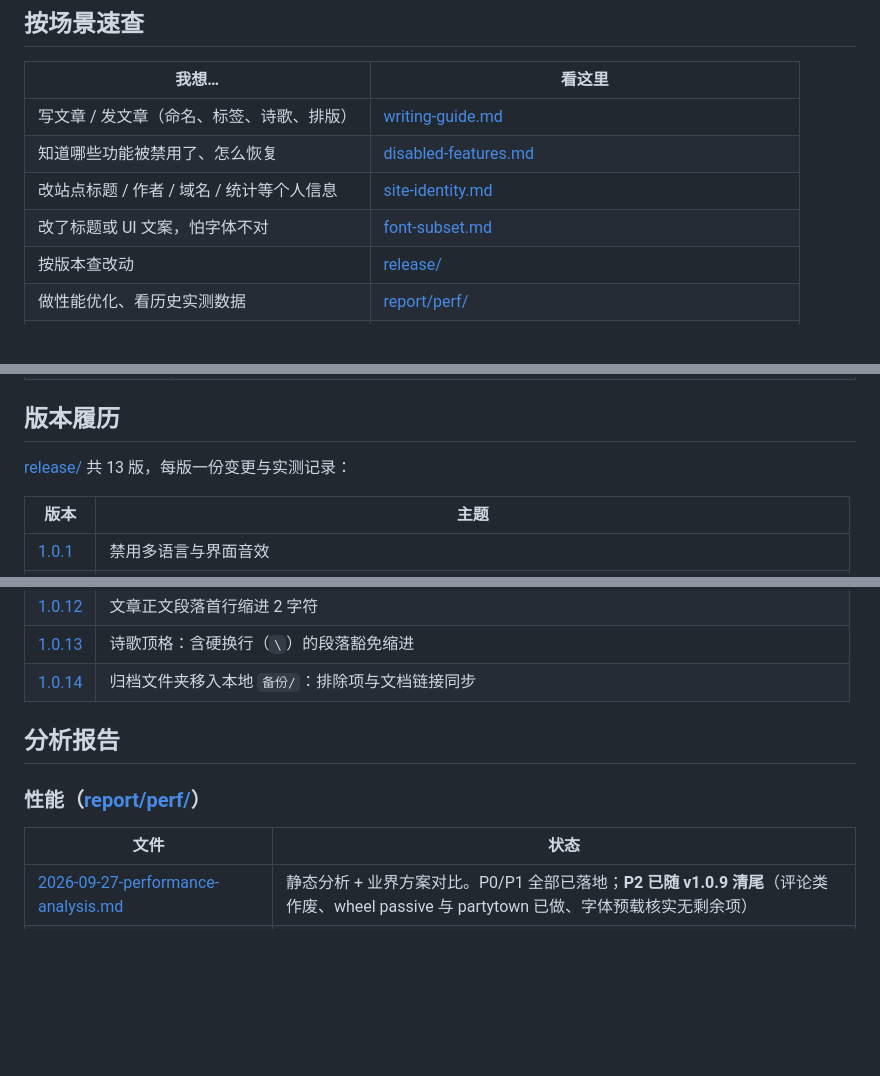
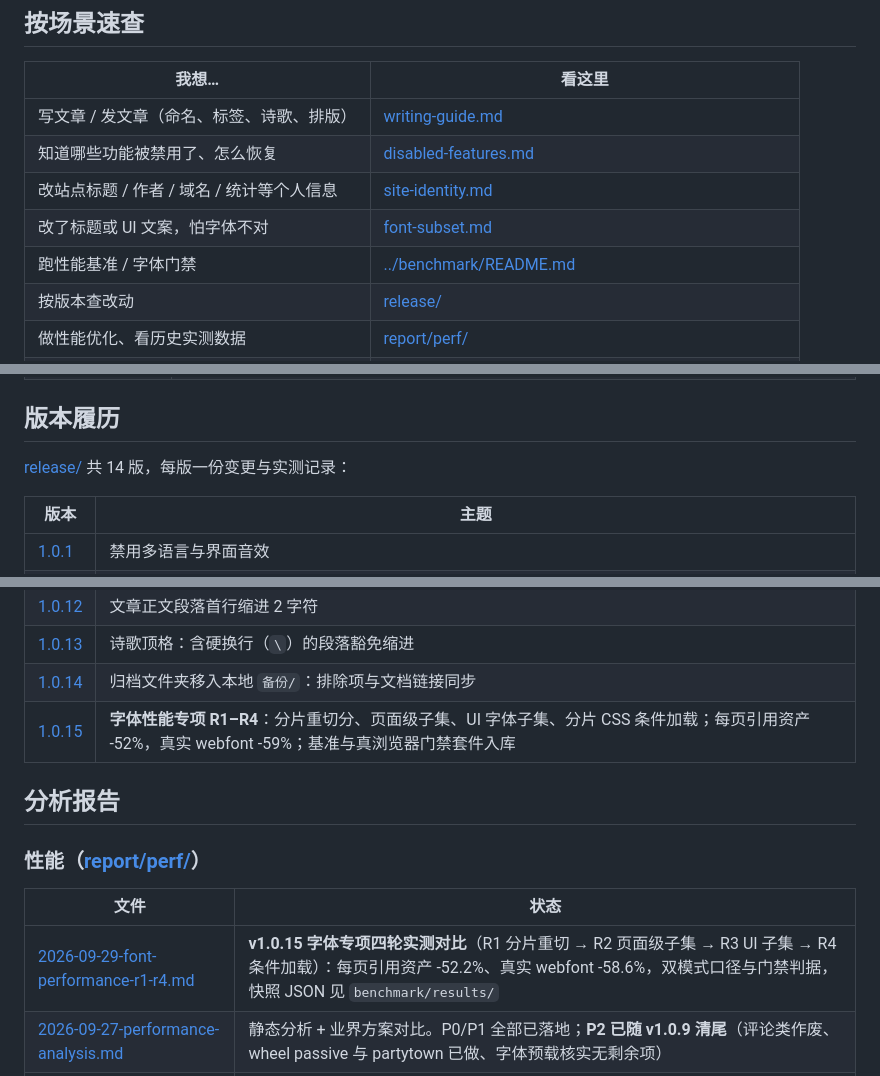
Before and after one commit to Guiyuan1111/guiyuan1111.cn, a Markdown page: note/README.md, 3 parts joined by grey strips. GitHub-like rendering; blank space fills up the shorter version.

Commit message:
docs(note): 索引更新至 v1.0.15
版本履历加 1.0.15 行（字体专项 R1–R4）、性能报告表加对比报告条目、
速查表加基准/门禁入口。

```diff
--- a/note/README.md
+++ b/note/README.md
@@ -17,6 +17,7 @@ guiyuan1111.cn（基于 astro-theme-retypeset 的静态博客）的全部项目
 | 知道哪些功能被禁用了、怎么恢复 | [disabled-features.md](./disabled-features.md) |
 | 改站点标题 / 作者 / 域名 / 统计等个人信息 | [site-identity.md](./site-identity.md) |
 | 改了标题或 UI 文案，怕字体不对 | [font-subset.md](./font-subset.md) |
+| 跑性能基准 / 字体门禁 | [../benchmark/README.md](../benchmark/README.md) |
 | 按版本查改动 | [release/](./release/) |
 | 做性能优化、看历史实测数据 | [report/perf/](./report/perf/) |
 | 了解项目架构与运行原理 | [codebase-analysis/](./codebase-analysis/)（⚠️ 已标注过时，先读其总览横幅） |
@@ -36,7 +37,7 @@ guiyuan1111.cn（基于 astro-theme-retypeset 的静态博客）的全部项目
 
 ## 版本履历
 
-[release/](./release/) 共 13 版，每版一份变更与实测记录：
+[release/](./release/) 共 14 版，每版一份变更与实测记录：
 
 | 版本 | 主题 |
 | --- | --- |
@@ -54,6 +55,7 @@ guiyuan1111.cn（基于 astro-theme-retypeset 的静态博客）的全部项目
 | [1.0.12](./release/1.0.12.md) | 文章正文段落首行缩进 2 字符 |
 | [1.0.13](./release/1.0.13.md) | 诗歌顶格：含硬换行（`\`）的段落豁免缩进 |
 | [1.0.14](./release/1.0.14.md) | 归档文件夹移入本地 `备份/`：排除项与文档链接同步 |
+| [1.0.15](./release/1.0.15.md) | **字体性能专项 R1–R4**：分片重切分、页面级子集、UI 字体子集、分片 CSS 条件加载；每页引用资产 -52%，真实 webfont -59%；基准与真浏览器门禁套件入库 |
 
 ## 分析报告
 
@@ -61,6 +63,7 @@ guiyuan1111.cn（基于 astro-theme-retypeset 的静态博客）的全部项目
 
 | 文件 | 状态 |
 | --- | --- |
+| [2026-09-29-font-performance-r1-r4.md](./report/perf/2026-09-29-font-performance-r1-r4.md) | **v1.0.15 字体专项四轮实测对比**（R1 分片重切 → R2 页面级子集 → R3 UI 子集 → R4 条件加载）：每页引用资产 -52.2%、真实 webfont -58.6%，双模式口径与门禁判据，快照 JSON 见 `benchmark/results/` |
 | [2026-09-27-performance-analysis.md](./report/perf/2026-09-27-performance-analysis.md) | 静态分析 + 业界方案对比。P0/P1 全部已落地；**P2 已随 v1.0.9 清尾**（评论类作废、wheel passive 与 partytown 已做、字体预载核实无剩余项） |
 | [2026-09-27-i18n-sound-disable-verification.md](./report/perf/2026-09-27-i18n-sound-disable-verification.md) | v1.0.1 实测基线：页面 103 → 18（-83%）、构建约 -50%。数据仍被后续版本引用 |
 
```
Also changed, not shown: other parts of note/README.md (+1 -1 lines).
